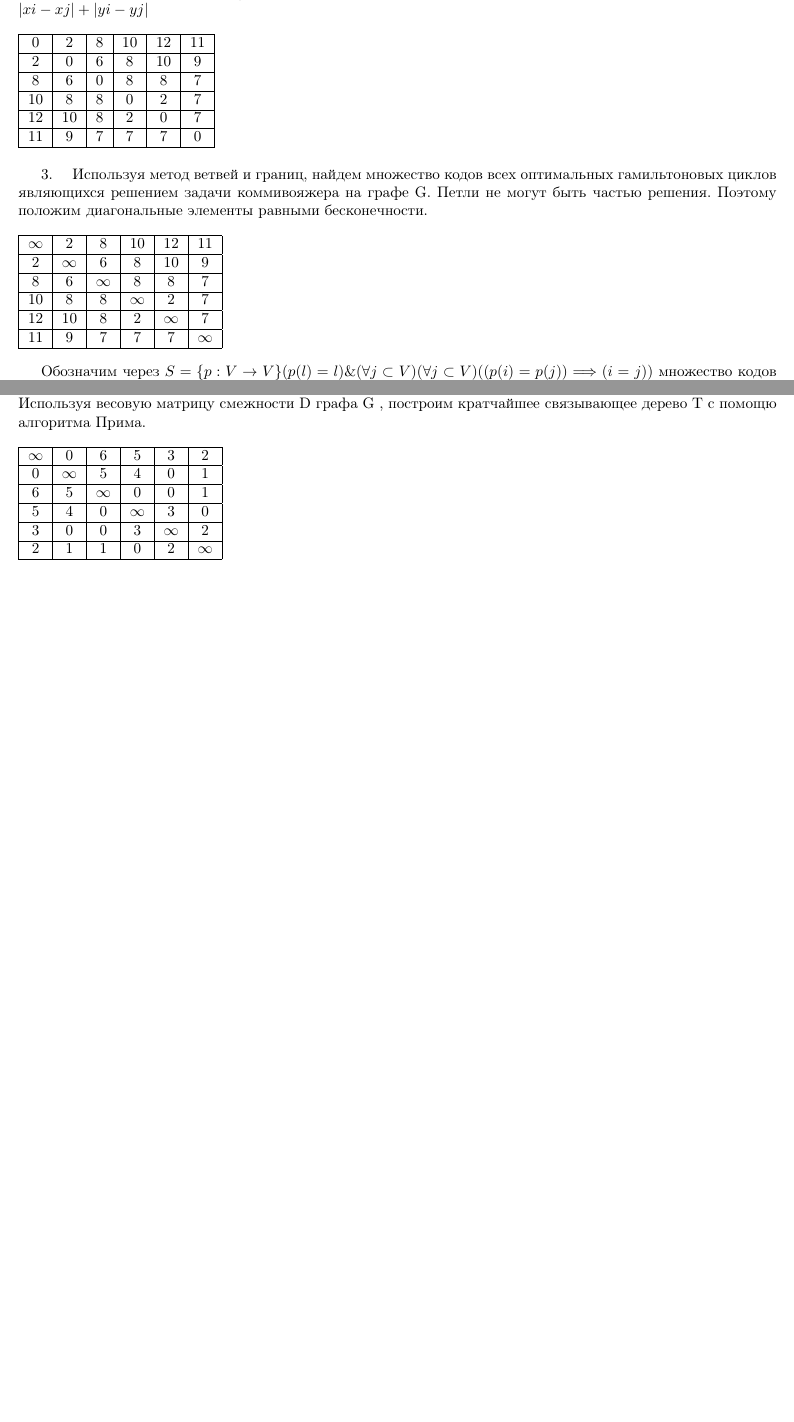
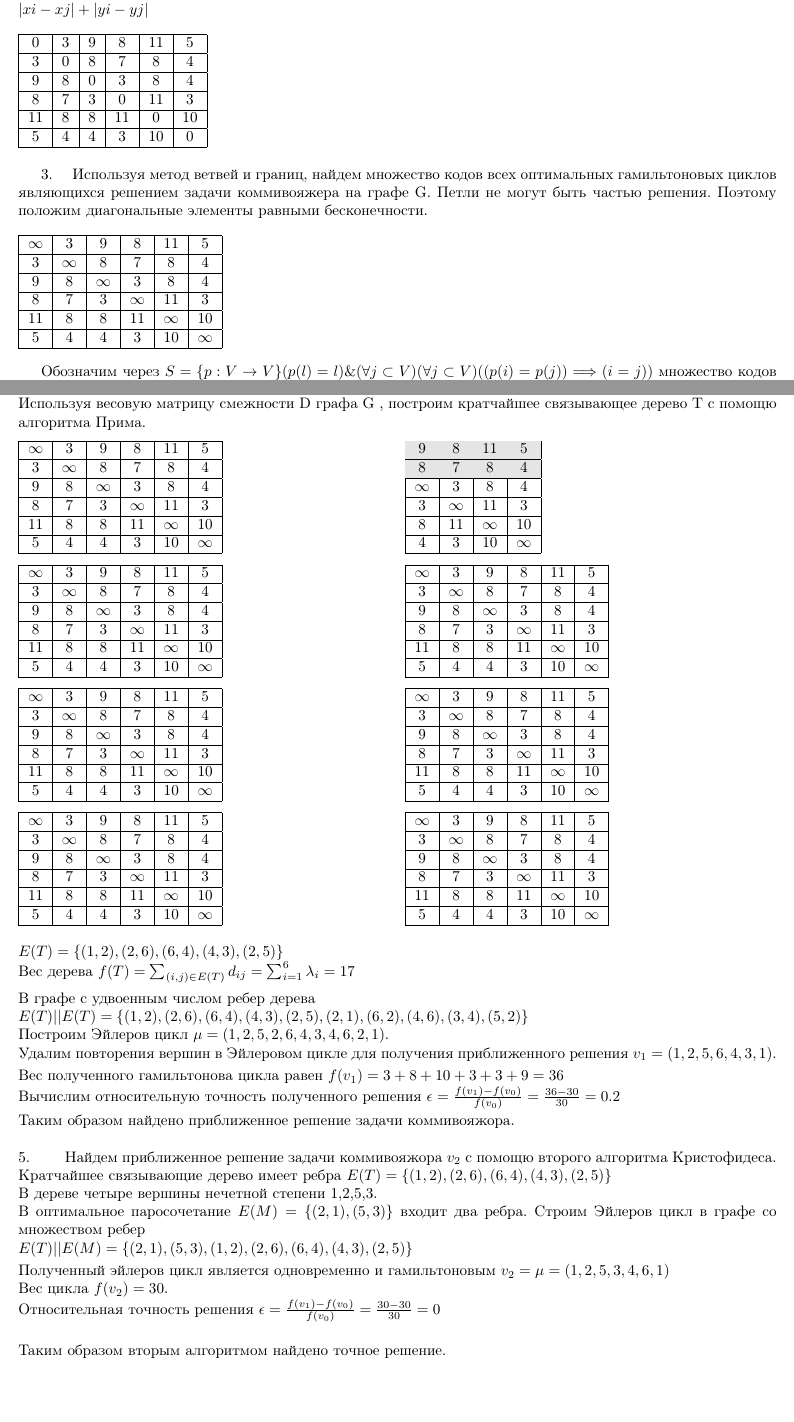
Before and after one commit to temach/shortest_hamilton_cycles_via_branch_and_bound, a LaTeX document (SolveDiscra/bin/Debug/latex_commands.tex): two parts of pages 2 and 12 of 12, joined at a grey line, cut so that both start at the same text, the shorter picture padded with empty space. Compiled offline with pdfLaTeX.

Commit message:
All except algoritm Prima is done

```diff
--- a/SolveDiscra/bin/Debug/latex_commands.tex
+++ b/SolveDiscra/bin/Debug/latex_commands.tex
@@ -1,4 +1,4 @@
-\documentclass[a4paper,10pt]{report} % формат бумаги А4, шрифт по умолчанию - 12pt
+\documentclass[a4paper,10pt]{article} % формат бумаги А4, шрифт по умолчанию - 12pt
 
 % заметь, что в квадратных скобках вводятся необязательные аргументы пакетов.
 % а в фигурных - обязательные
@@ -15,6 +15,7 @@
 \usepackage{graphicx} % пакет для вставки графики, я хз нахуя он нужен в этом документе
 \usepackage{listings} % пакет для вставки кода
 \usepackage[table]{xcolor}% http://ctan.org/pkg/xcolor for coloring the inside of a cell
+\usepackage{colortbl}
 \usepackage[lofdepth,lotdepth]{subfig} % so we can place figures side by side
 
 \usepackage{geometry} % меняю поля страницы
@@ -28,6 +29,10 @@
 
 \renewcommand{\baselinestretch}{1} % меняю ширину между строками на 1.5
 \righthyphenmin=2
+
+
+\definecolor{lightgray}{gray}{0.9}
+
 \begin{document}
 
 
@@ -79,20 +90,21 @@ $G = <V, V*V>$ по формуле $dij = |xi - xj|  +  |yi - yj|$
 
 \begin{flushleft}\begin{tabular}[]{|c|c|c|c|c|c|c|}
 \hline
-     0  &      2 &      8 &      10 &     12 &      11\\
+  0 &    3 &    9 &    8 &   11 &    5 \\
 \hline
-      2 &       0 &      6 &      8 &      10 &      9\\
+  3 &    0 &    8 &    7 &    8 &    4 \\
 \hline
-      8 &      6 &     0  &      8 &      8  &      7\\
+  9 &    8 &    0 &    3 &    8 &    4 \\
 \hline
-      10 &      8 &      8 &     0  &      2 &      7\\
+  8 &    7 &    3 &    0 &   11 &    3 \\
 \hline
-      12 &      10 &     8 &     2 &    0 &      7\\
+ 11 &    8 &    8 &   11 &    0 &   10 \\
 \hline
-      11 &      9 &      7 &      7 &      7 &    0\\
+  5 &    4 &    4 &    3 &   10 &    0 \\
 \hline
 \end{tabular}
 \end{flushleft}
+
 
 \smallskip
 
@@ -102,26 +114,28 @@ $G = <V, V*V>$ по формуле $dij = |xi - xj|  +  |yi - yj|$
 
 \begin{flushleft}\begin{tabular}[]{|c|c|c|c|c|c|c|}
 \hline
-$\infty$&      2 &      8 &      10 &      12 &      11\\
+$\infty$ &    3 &    9 &    8 &   11 &    5 \\
 \hline
-      2 & $\infty$ &      6 &      8 &      10 &      9\\
+  3 &  $\infty$ &    8 &    7 &    8 &    4 \\
 \hline
-      8 &      6 & $\infty$ &      8 &      8 &      7\\
+  9 &    8 &  $\infty$ &    3 &    8 &    4 \\
 \hline
-      10 &      8 &      8 & $\infty$ &      2 &      7\\
+  8 &    7 &    3 &  $\infty$ &   11 &    3 \\
 \hline
-      12 &      10 &      8 &      2 & $\infty$ &      7\\
+ 11 &    8 &    8 &   11 &  $\infty$ &   10 \\
 \hline
-      11 &      9 &      7 &      7 &      7 & $\infty$\\
+  5 &    4 &    4 &    3 &   10 &  $\infty$ \\
 \hline
 \end{tabular}
 \end{flushleft}
+
 
 Обозначим через
 $ S = \{ p:V \rightarrow V \} (p(l) = l) \& ( \forall j \subset V ) ( \forall j \subset V) ((p(i) = p(j)) \Longrightarrow (i = j))$
 множество кодов всех гамильтоновых циклов $v=(p_1,p_2,p_3,p_4,p_5,p_6,p_1)$ графа G,
 заданного весовой матрицей смежности D.
 Здесь $p_{i}$ используется в качестве сокращенной записи $p(i)$.
+
 Найдем нижнюю границу $b$ множества $S$
 
 
@@ -138,4 +152,3 @@ singlelinecheck=false
 \hline
 s & 1 & 2 & 3 & 4 & 5 & 6 & min $\alpha$ \\
 \hline
-1     & $\infty$ &      2 &      8 &      10 &      12 &      11  & 2\\
@@ -148 +162,2 @@ s & 1 & 2 & 3 & 4 & 5 & 6 & min $\alpha$ \\
 \hline
+5     &  11 &    8 &    8 &   11 &  $\infty$ &   10 & 8 \\
@@ -864,24 +878,202 @@ $v = \{ 1,6,4,3,5,2,1 \}$
 
 4. \quad Найдем приближенное решение задачи коммивояжера $v_1$ с помощью первого алгоритма Кристофидеса. Используя весовую матрицу смежности D графа G , построим кратчайшее связывающее дерево T с помощю алгоритма Прима.
 
-\begin{flushleft}
+\medskip
+
+% dark means == do not take
+
+
+% LINE ONE TABLE ONE
 \begin{tabular}[]{|c|c|c|c|c|c|c|}
 \hline
-$\infty$ &      0 &      6 &      5 &      3 &      2\\
+$\infty$ &    3 &    9 &    8 &   11 &    5 \\
 \hline
-	  0 & $\infty$ &      5 &      4 &      0 &      1\\
+  3 &  $\infty$ &    8 &    7 &    8 &    4 \\
 \hline
-      6 &      5 & $\infty$ &      0 &      0 &      1\\
+  9 &    8 &  $\infty$ &    3 &    8 &    4 \\
 \hline
-      5 &      4 &      0 & $\infty$ &      3 &      0\\
+  8 &    7 &    3 &  $\infty$ &   11 &    3 \\
 \hline
-      3 &      0 &      0 &      3 & $\infty$ &      2\\
+ 11 &    8 &    8 &   11 &  $\infty$ &   10 \\
 \hline
-      2 &      1 &      1 &      0 &      2 & $\infty$\\
+  5 &    4 &    4 &    3 &   10 &  $\infty$ \\
 \hline
 \end{tabular}
-\end{flushleft}
+\hspace{4cm}
+% LINE ONE second TABLE
+\begin{tabular}[]{|c|c|c|c|c|}
+\hline
+\rowcolor{lightgray}     9 &    8 &   11 &    5 \\
+\hline
+ \rowcolor{lightgray}     8 &    7 &    8 &    4 \\
+\hline
+  $\infty$ &    3 &    8 &    4 \\
+\hline
+    3 &  $\infty$ &   11 &    3 \\
+\hline
+    8 &   11 &  $\infty$ &   10 \\
+\hline
+    4 &    3 &   10 &  $\infty$ \\
+\hline
+\end{tabular}
 
+\medskip
+
+% LINE TWO TABLE ONE
+\begin{tabular}[]{|c|c|c|c|c|c|c|}
+\hline
+$\infty$ &    3 &    9 &    8 &   11 &    5 \\
+\hline
+  3 &  $\infty$ &    8 &    7 &    8 &    4 \\
+\hline
+  9 &    8 &  $\infty$ &    3 &    8 &    4 \\
+\hline
+  8 &    7 &    3 &  $\infty$ &   11 &    3 \\
+\hline
+ 11 &    8 &    8 &   11 &  $\infty$ &   10 \\
+\hline
+  5 &    4 &    4 &    3 &   10 &  $\infty$ \\
+\hline
+\end{tabular}
+\hspace{4cm}
+% LINE TWO second TABLE
+\begin{tabular}[]{|c|c|c|c|c|c|c|}
+\hline
+$\infty$ &    3 &    9 &    8 &   11 &    5 \\
+\hline
+  3 &  $\infty$ &    8 &    7 &    8 &    4 \\
+\hline
+  9 &    8 &  $\infty$ &    3 &    8 &    4 \\
+\hline
+  8 &    7 &    3 &  $\infty$ &   11 &    3 \\
+\hline
+ 11 &    8 &    8 &   11 &  $\infty$ &   10 \\
+\hline
+  5 &    4 &    4 &    3 &   10 &  $\infty$ \\
+\hline
+\end{tabular}
+
+\medskip
+
+% LINE THREE TABLE ONE
+\begin{tabular}[]{|c|c|c|c|c|c|c|}
+\hline
+$\infty$ &    3 &    9 &    8 &   11 &    5 \\
+\hline
+  3 &  $\infty$ &    8 &    7 &    8 &    4 \\
+\hline
+  9 &    8 &  $\infty$ &    3 &    8 &    4 \\
+\hline
+  8 &    7 &    3 &  $\infty$ &   11 &    3 \\
+\hline
+ 11 &    8 &    8 &   11 &  $\infty$ &   10 \\
+\hline
+  5 &    4 &    4 &    3 &   10 &  $\infty$ \\
+\hline
+\end{tabular}
+\hspace{4cm}
+% LINE THREE second TABLE
+\begin{tabular}[]{|c|c|c|c|c|c|c|}
+\hline
+$\infty$ &    3 &    9 &    8 &   11 &    5 \\
+\hline
+  3 &  $\infty$ &    8 &    7 &    8 &    4 \\
+\hline
+  9 &    8 &  $\infty$ &    3 &    8 &    4 \\
+\hline
+  8 &    7 &    3 &  $\infty$ &   11 &    3 \\
+\hline
+ 11 &    8 &    8 &   11 &  $\infty$ &   10 \\
+\hline
+  5 &    4 &    4 &    3 &   10 &  $\infty$ \\
+\hline
+\end{tabular}
+
+\medskip
+
+% LINE FOUR TABLE ONE
+\begin{tabular}[]{|c|c|c|c|c|c|c|}
+\hline
+$\infty$ &    3 &    9 &    8 &   11 &    5 \\
+\hline
+  3 &  $\infty$ &    8 &    7 &    8 &    4 \\
+\hline
+  9 &    8 &  $\infty$ &    3 &    8 &    4 \\
+\hline
+  8 &    7 &    3 &  $\infty$ &   11 &    3 \\
+\hline
+ 11 &    8 &    8 &   11 &  $\infty$ &   10 \\
+\hline
+  5 &    4 &    4 &    3 &   10 &  $\infty$ \\
+\hline
+\end{tabular}
+\hspace{4cm}
+% LINE FOUR second TABLE
+\begin{tabular}[]{|c|c|c|c|c|c|c|}
+\hline
+$\infty$ &    3 &    9 &    8 &   11 &    5 \\
+\hline
+  3 &  $\infty$ &    8 &    7 &    8 &    4 \\
+\hline
+  9 &    8 &  $\infty$ &    3 &    8 &    4 \\
+\hline
+  8 &    7 &    3 &  $\infty$ &   11 &    3 \\
+\hline
+ 11 &    8 &    8 &   11 &  $\infty$ &   10 \\
+\hline
+  5 &    4 &    4 &    3 &   10 &  $\infty$ \\
+\hline
+\end{tabular}
+
+\bigskip
+
+$E(T) = \{ (1,2), (2,6), (6,4), (4,3),(2,5) \} $ \\
+Вес дерева
+$f(T) = \sum_{(i,j) \in E(T)} d_{ij}  = \sum_{i=1}^{6} \lambda_i = 17 $
+
+\medskip
+
+В графе с удвоенным числом ребер дерева \\
+$ E(T) || E(T) = \{
+ (1,2), (2,6), (6,4),(4,3),(2,5)
+,(2,1), (6,2), (4,6),(3,4),(5,2)
+\}$ \\
+Построим Эйлеров цикл $\mu = (1,2,5,2,6,4,3,4,6,2,1)$. \\
+Удалим повторения вершин в Эйлеровом цикле для получения приближенного решения $v_1 = (1,2,5,6,4,3,1)$.
+
+\smallskip
+
+Вес полученного гамильтонова цикла равен
+$f(v_1) = 3 + 8 + 10 + 3 + 3 + 9 = 36 $
+
+Вычислим относительную точность полученного решения
+$ \epsilon = \frac{f(v_1) - f(v_0)}{f(v_0)} = \frac{36 - 30}{30} = 0.2 $
+
+\smallskip
+
+Таким образом найдено приближенное решение задачи коммивояжора.
+
+\bigskip
+
+5. \qquad Найдем приближенное решение задачи коммивояжора $v_2$ с помощю второго алгоритма Кристофидеса.
+Кратчайшее связывающие дерево имеет ребра
+$E(T) = \{ (1,2), (2,6), (6,4), (4,3),(2,5) \}  $
+
+В дереве четыре вершины нечетной степени 1,2,5,3. \\
+В оптимальное паросочетание $E(M) = \{(2,1), (5,3)\}$ входит два ребра.
+Строим Эйлеров цикл в графе со множеством ребер \\
+$E(T) || E(M) = \{ (2,1),(5,3),(1,2),(2,6), (6,4), (4,3),(2,5) \} $
+
+\smallskip
+
+Полученный эйлеров цикл является одновременно и гамильтоновым
+$v_2 = \mu = (1,2,5,3,4,6,1) $ \\
+Вес цикла $f(v_2) = 30$. \\
+Относительная точность решения $ \epsilon = \frac{f(v_1) - f(v_0)}{f(v_0)} = \frac{30 - 30}{30} = 0$ \\
+
+\smallskip
+
+Таким образом вторым алгоритмом найдено точное решение.
 
 
 
```
Also changed, not shown: SolveDiscra/bin/Debug/latex_commands.tex (40 more changed lines).
